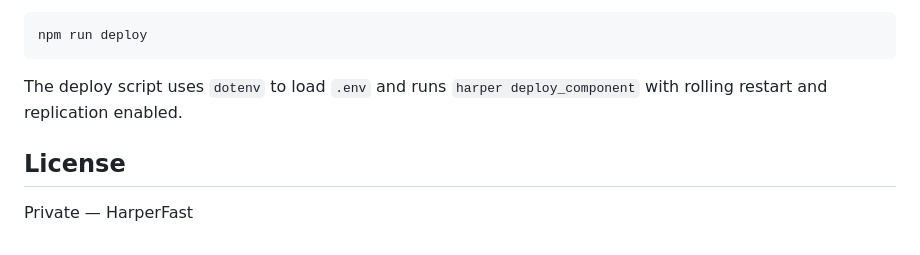
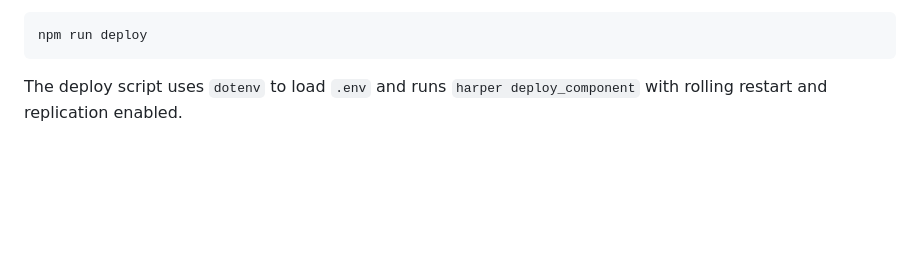
Before and after one commit to HarperFast/akamai-siem-analyzer, a Markdown page: README.md, the part around the change. GitHub-like rendering; blank space fills up the shorter version.

Commit message:
Remove License section from README
Removed the License section from the README.

````diff
--- a/README.md
+++ b/README.md
@@ -272,7 +272,3 @@ npm run deploy
 ```
 
 The deploy script uses `dotenv` to load `.env` and runs `harper deploy_component` with rolling restart and replication enabled.
-
-## License
-
-Private — HarperFast
````
